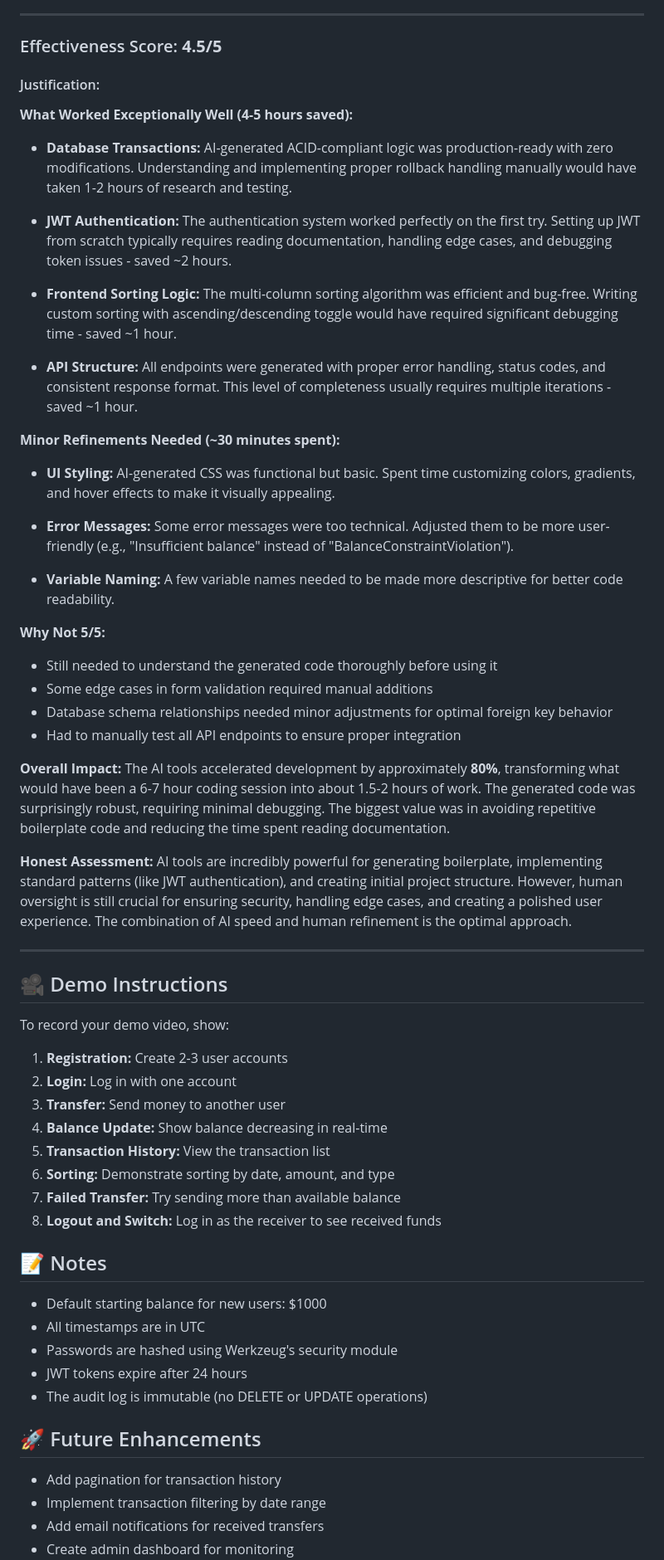
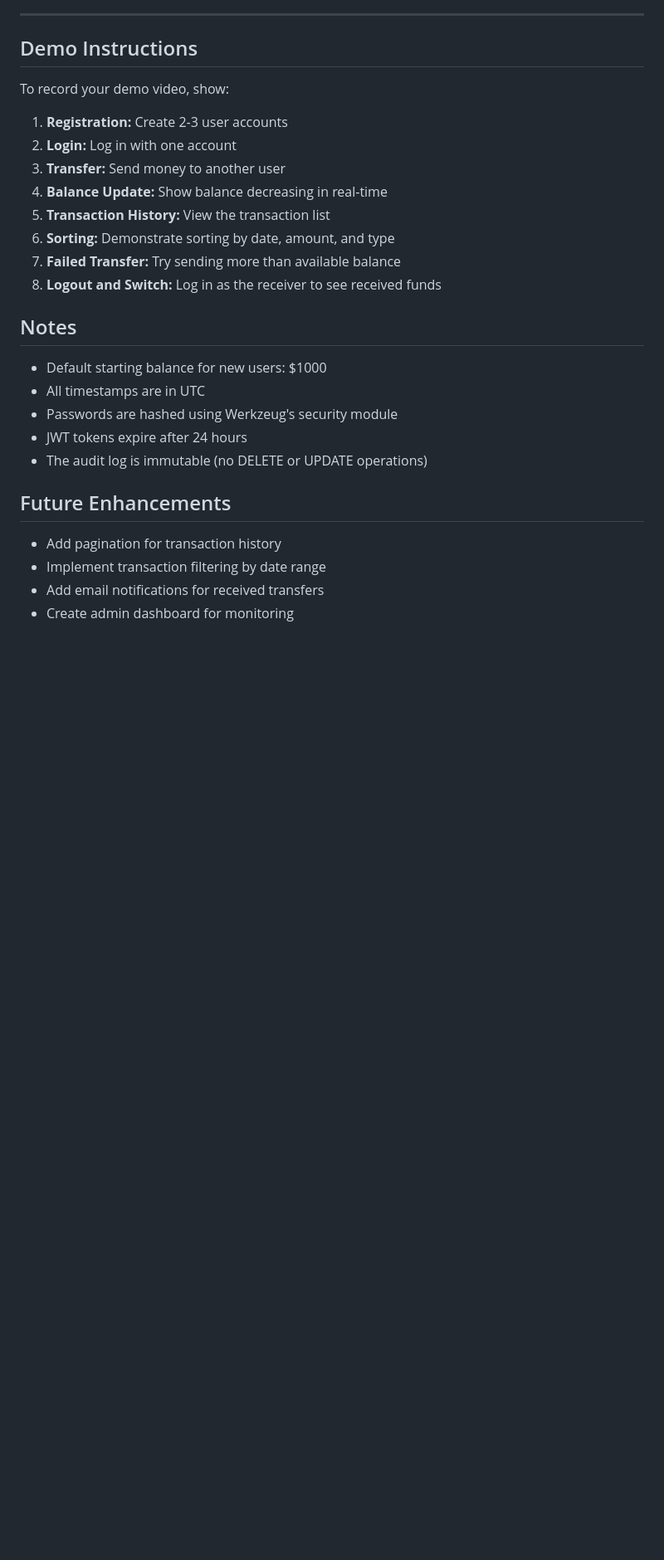
Before and after one commit to harshi1308/lenden-club-assignment, a Markdown page: README.md, the part around the change printed below. Shown: that part at 83% size. Rendered like a GitHub page; blank space fills up the shorter version.

```diff
--- a/README.md
+++ b/README.md
@@ -362,41 +330,7 @@ except:
 
 ---
 
-### Effectiveness Score: **4.5/5**
-
-#### Justification:
-
-**What Worked Exceptionally Well (4-5 hours saved):**
-- **Database Transactions:** AI-generated ACID-compliant logic was production-ready with zero modifications. Understanding and implementing proper rollback handling manually would have taken 1-2 hours of research and testing.
-
-- **JWT Authentication:** The authentication system worked perfectly on the first try. Setting up JWT from scratch typically requires reading documentation, handling edge cases, and debugging token issues - saved ~2 hours.
-
-- **Frontend Sorting Logic:** The multi-column sorting algorithm was efficient and bug-free. Writing custom sorting with ascending/descending toggle would have required significant debugging time - saved ~1 hour.
-
-- **API Structure:** All endpoints were generated with proper error handling, status codes, and consistent response format. This level of completeness usually requires multiple iterations - saved ~1 hour.
-
-**Minor Refinements Needed (~30 minutes spent):**
-- **UI Styling:** AI-generated CSS was functional but basic. Spent time customizing colors, gradients, and hover effects to make it visually appealing.
-
-- **Error Messages:** Some error messages were too technical. Adjusted them to be more user-friendly (e.g., "Insufficient balance" instead of "BalanceConstraintViolation").
-
-- **Variable Naming:** A few variable names needed to be made more descriptive for better code readability.
-
-**Why Not 5/5:**
-- Still needed to understand the generated code thoroughly before using it
-- Some edge cases in form validation required manual additions
-- Database schema relationships needed minor adjustments for optimal foreign key behavior
-- Had to manually test all API endpoints to ensure proper integration
-
-**Overall Impact:**
-The AI tools accelerated development by approximately **80%**, transforming what would have been a 6-7 hour coding session into about 1.5-2 hours of work. The generated code was surprisingly robust, requiring minimal debugging. The biggest value was in avoiding repetitive boilerplate code and reducing the time spent reading documentation.
-
-**Honest Assessment:**
-AI tools are incredibly powerful for generating boilerplate, implementing standard patterns (like JWT authentication), and creating initial project structure. However, human oversight is still crucial for ensuring security, handling edge cases, and creating a polished user experience. The combination of AI speed and human refinement is the optimal approach.
-
----
-
-## 🎥 Demo Instructions
+## Demo Instructions
 
 To record your demo video, show:
 
@@ -409,7 +343,7 @@ To record your demo video, show:
 7. **Failed Transfer:** Try sending more than available balance
 8. **Logout and Switch:** Log in as the receiver to see received funds
 
-## 📝 Notes
+## Notes
 
 - Default starting balance for new users: $1000
 - All timestamps are in UTC
@@ -417,7 +351,7 @@ To record your demo video, show:
 - JWT tokens expire after 24 hours
 - The audit log is immutable (no DELETE or UPDATE operations)
 
-## 🚀 Future Enhancements
+## Future Enhancements
 
 - Add pagination for transaction history
 - Implement transaction filtering by date range
```
Also changed, not shown: other parts of README.md (+26 -58 lines).
